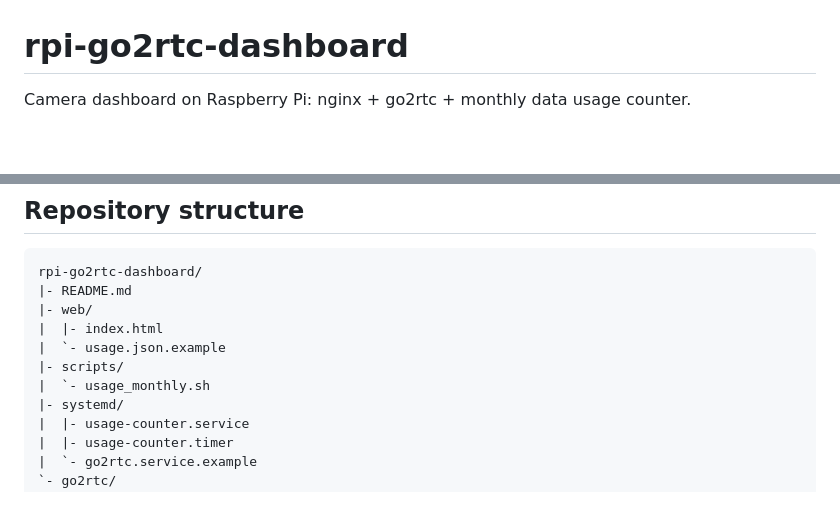
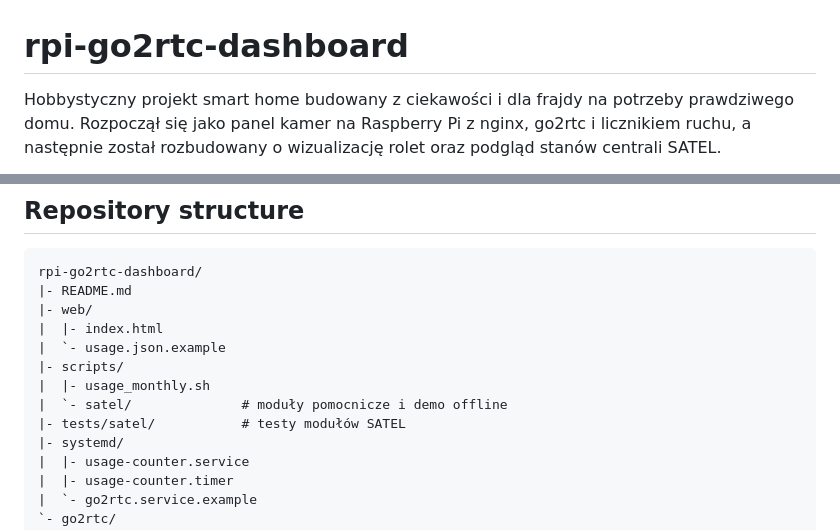
Before and after one commit to KarolFra/rpi-go2rtc-dashboard, a Markdown page: README.md, 2 parts joined by grey strips. Rendered like a GitHub page; blank space fills up the shorter version.

```diff
--- a/README.md
+++ b/README.md
@@ -1,4 +1,4 @@
 # rpi-go2rtc-dashboard
 
-Camera dashboard on Raspberry Pi: nginx + go2rtc + monthly data usage counter.
+Hobbystyczny projekt smart home budowany z ciekawości i dla frajdy na potrzeby prawdziwego domu. Rozpoczął się jako panel kamer na Raspberry Pi z nginx, go2rtc i licznikiem ruchu, a następnie został rozbudowany o wizualizację rolet oraz podgląd stanów centrali SATEL.
 
@@ -18,7 +65,9 @@ rpi-go2rtc-dashboard/
 |  |- index.html
 |  `- usage.json.example
 |- scripts/
-|  `- usage_monthly.sh
+|  |- usage_monthly.sh
+|  `- satel/              # moduły pomocnicze i demo offline
+|- tests/satel/           # testy modułów SATEL
 |- systemd/
 |  |- usage-counter.service
 |  |- usage-counter.timer
```
Also changed, not shown: other parts of README.md (+48 -1 lines), assets/dashboard-desktop.png (added), assets/dashboard-mobile.png (added), assets/file2.png (deleted), assets/rolety-3d.png (added), 8 other files.
